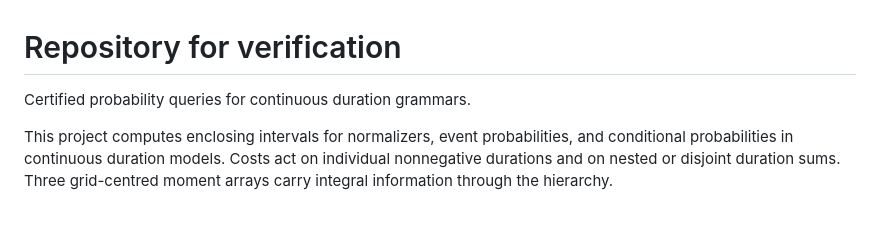
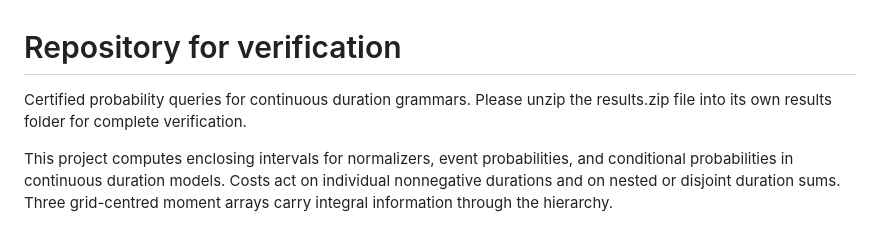
Before and after one commit to alexandre-barroso/ContDurGrammars, a Markdown page: README.md, the part around the change. GitHub-like rendering.

```diff
--- a/README.md
+++ b/README.md
@@ -1,6 +1,7 @@
 # Repository for verification
 
-Certified probability queries for continuous duration grammars.
+Certified probability queries for continuous duration grammars. Please unzip the results.zip file
+into its own results folder for complete verification.
 
 This project computes enclosing intervals for normalizers, event probabilities,
 and conditional probabilities in continuous duration models. Costs act on
```
